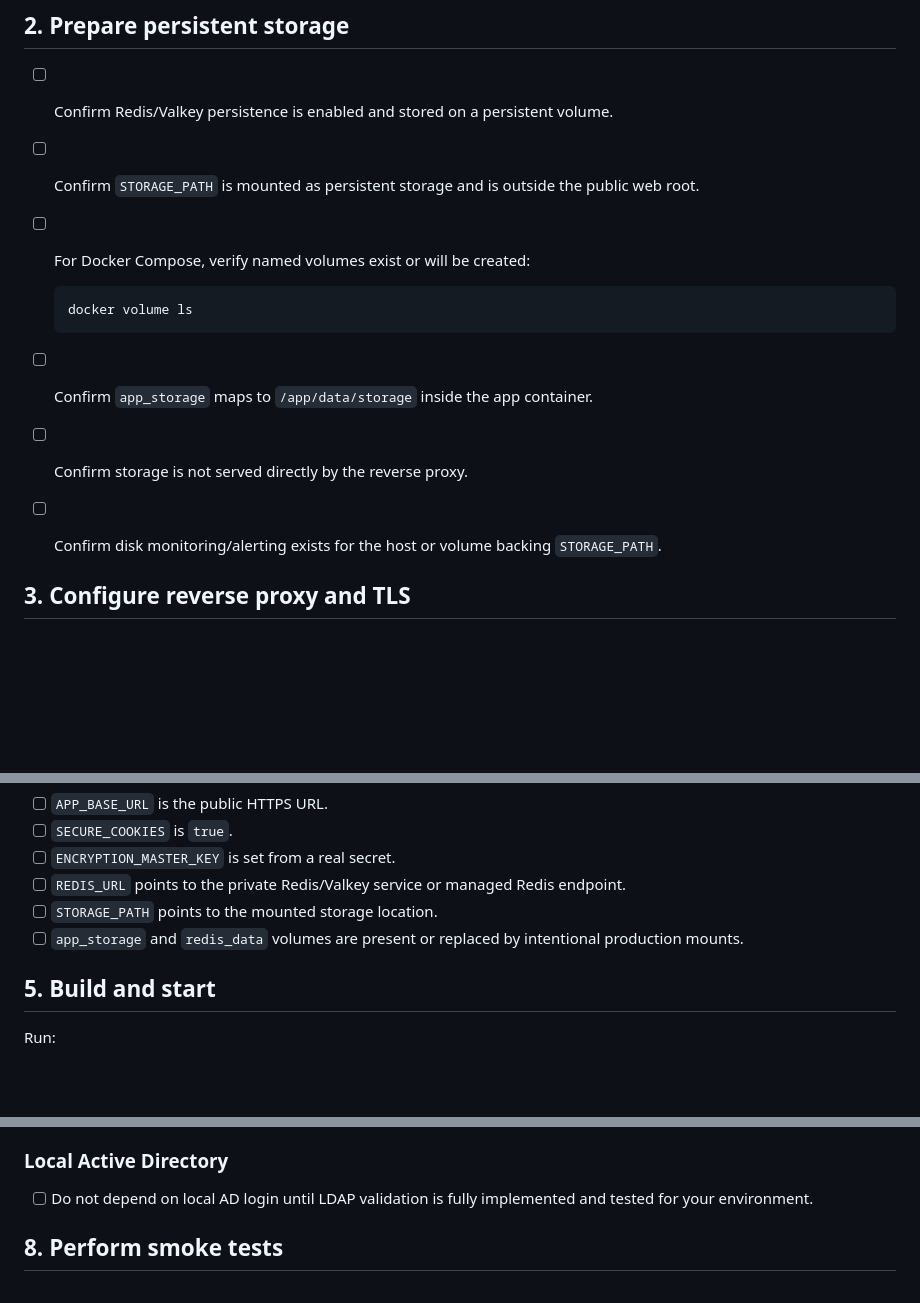
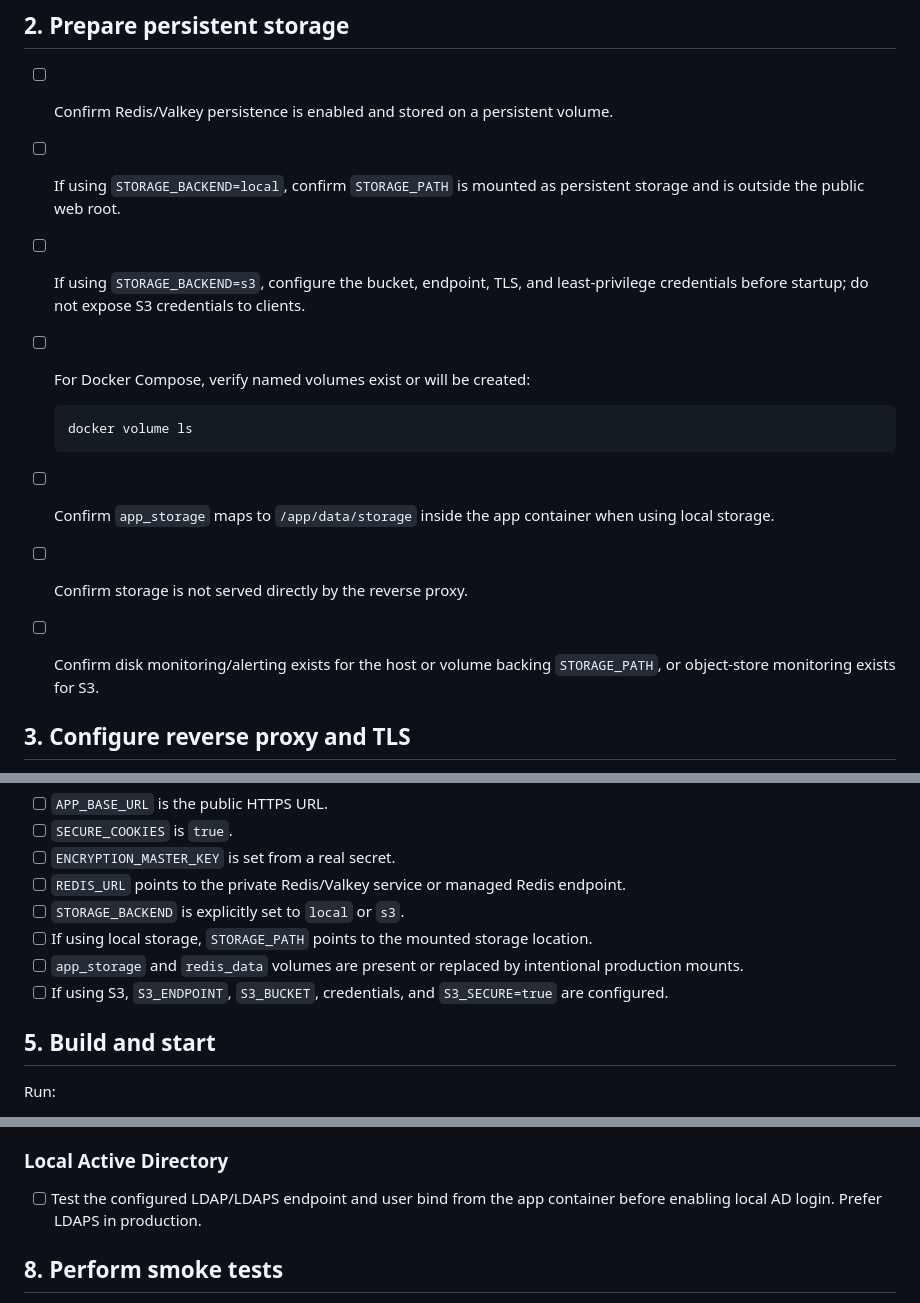
Before and after one commit to albercuba/Ephemeral-Link, a Markdown page: docs/production-deployment-checklist.md, 3 parts joined by grey strips. Drawn GitHub-style; blank space fills up the shorter version.

````diff
--- a/docs/production-deployment-checklist.md
+++ b/docs/production-deployment-checklist.md
@@ -41,16 +41,17 @@ Use this checklist before exposing Ephemeral Link to users. It is intentionally
 ## 2. Prepare persistent storage
 
 - [ ] Confirm Redis/Valkey persistence is enabled and stored on a persistent volume.
-- [ ] Confirm `STORAGE_PATH` is mounted as persistent storage and is outside the public web root.
+- [ ] If using `STORAGE_BACKEND=local`, confirm `STORAGE_PATH` is mounted as persistent storage and is outside the public web root.
+- [ ] If using `STORAGE_BACKEND=s3`, configure the bucket, endpoint, TLS, and least-privilege credentials before startup; do not expose S3 credentials to clients.
 - [ ] For Docker Compose, verify named volumes exist or will be created:
 
   ```sh
   docker volume ls
   ```
 
-- [ ] Confirm `app_storage` maps to `/app/data/storage` inside the app container.
+- [ ] Confirm `app_storage` maps to `/app/data/storage` inside the app container when using local storage.
 - [ ] Confirm storage is not served directly by the reverse proxy.
-- [ ] Confirm disk monitoring/alerting exists for the host or volume backing `STORAGE_PATH`.
+- [ ] Confirm disk monitoring/alerting exists for the host or volume backing `STORAGE_PATH`, or object-store monitoring exists for S3.
 
 ## 3. Configure reverse proxy and TLS
 
@@ -75,8 +76,10 @@ Check that:
 - [ ] `SECURE_COOKIES` is `true`.
 - [ ] `ENCRYPTION_MASTER_KEY` is set from a real secret.
 - [ ] `REDIS_URL` points to the private Redis/Valkey service or managed Redis endpoint.
-- [ ] `STORAGE_PATH` points to the mounted storage location.
+- [ ] `STORAGE_BACKEND` is explicitly set to `local` or `s3`.
+- [ ] If using local storage, `STORAGE_PATH` points to the mounted storage location.
 - [ ] `app_storage` and `redis_data` volumes are present or replaced by intentional production mounts.
+- [ ] If using S3, `S3_ENDPOINT`, `S3_BUCKET`, credentials, and `S3_SECURE=true` are configured.
 
 ## 5. Build and start
 
@@ -133,7 +136,7 @@ If Microsoft login is enabled:
 
 ### Local Active Directory
 
-- [ ] Do not depend on local AD login until LDAP validation is fully implemented and tested for your environment.
+- [ ] Test the configured LDAP/LDAPS endpoint and user bind from the app container before enabling local AD login. Prefer LDAPS in production.
 
 ## 8. Perform smoke tests
 
````
Also changed, not shown: other parts of docs/production-deployment-checklist.md (+1 -1 lines), README.md (+33 -9 lines), docs/production-configuration.md (+1 -1 lines).
